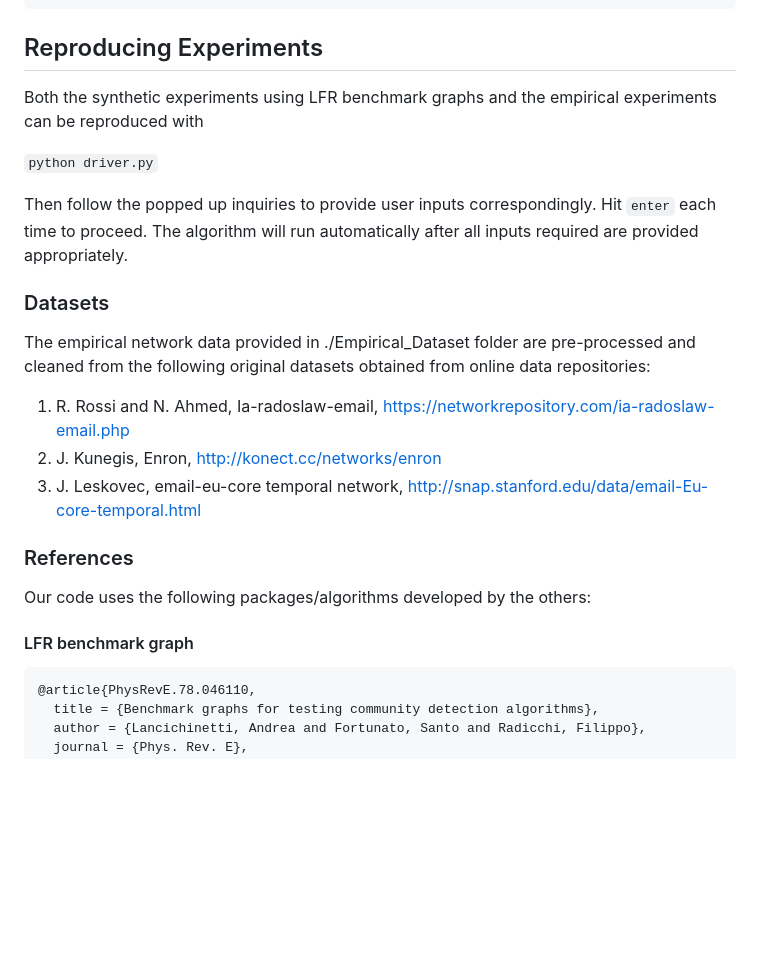
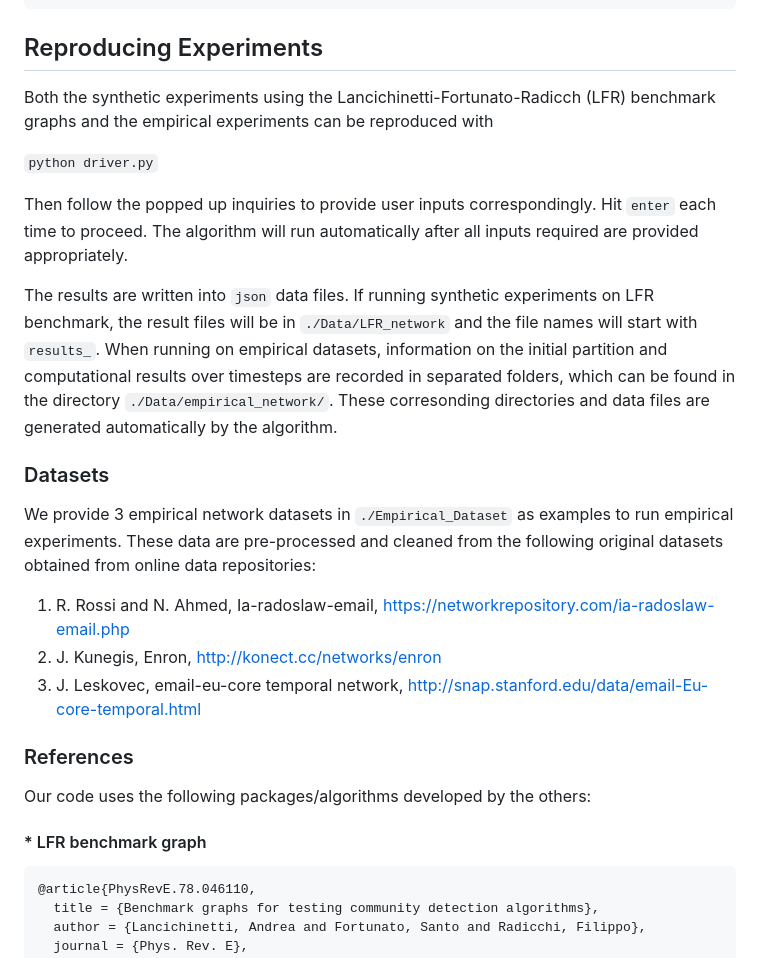
Before and after one commit to Moyi-Tian/CommunityRobustness, a Markdown page: README.md, the part around one of its changes. Rendered like a GitHub page; blank space fills up the shorter version.

````diff
--- a/README.md
+++ b/README.md
@@ -17,7 +17,7 @@ conda activate robustness
 
 ## Reproducing Experiments
 
-Both the synthetic experiments using LFR benchmark graphs and the empirical experiments can be reproduced with
+Both the synthetic experiments using the Lancichinetti-Fortunato-Radicch (LFR) benchmark graphs and the empirical experiments can be reproduced with
 
 `python driver.py`
 
@@ -25,9 +25,13 @@ Then follow the popped up inquiries to provide user inputs correspondingly. Hit
 
 
 
+The results are written into `json` data files. If running synthetic experiments on LFR benchmark, the result files will be in `./Data/LFR_network` and the file names will start with `results_`. When running on empirical datasets, information on the initial partition and computational results over timesteps are recorded in separated folders, which can be found in the directory `./Data/empirical_network/`. These corresonding directories and data files are generated automatically by the algorithm.
+
+
+
 ### Datasets
 
-The empirical network data provided in ./Empirical_Dataset folder are pre-processed and cleaned from the following original datasets obtained from online data repositories:
+We provide 3 empirical network datasets in `./Empirical_Dataset` as examples to run empirical experiments. These data are pre-processed and cleaned from the following original datasets obtained from online data repositories:
 
 1. R. Rossi and N. Ahmed, Ia-radoslaw-email, https://networkrepository.com/ia-radoslaw-email.php
 2. J. Kunegis, Enron, http://konect.cc/networks/enron
@@ -35,11 +39,15 @@ The empirical network data provided in ./Empirical_Dataset folder are pre-proces
 
 
 
+
+
 ### References
 
 Our code uses the following packages/algorithms developed by the others:
 
-#### LFR benchmark graph
+
+
+#### * LFR benchmark graph
 
 ```
 @article{PhysRevE.78.046110,
````
Also changed, not shown: other parts of README.md (+3 -3 lines).
